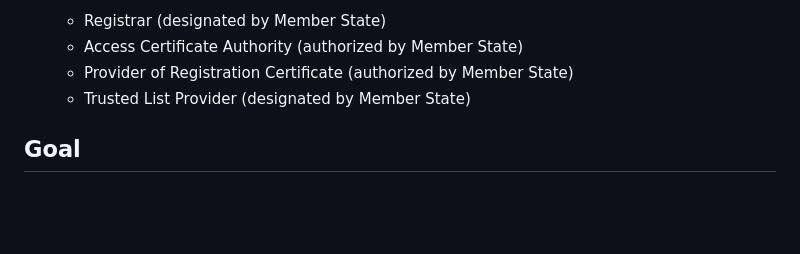
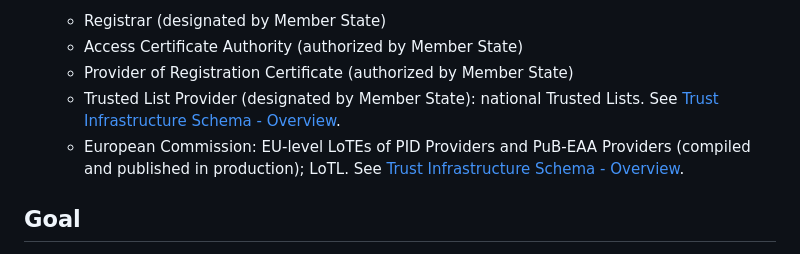
Before and after one commit to webuild-consortium/wp4-trust-group, a Markdown page: task1-use-cases/subtask1-1-onboarding/pid_eaa_provider_onboarding.md, the part around the change. GitHub-like rendering; blank space fills up the shorter version.

Commit message:
chore: clarification about LoTL Provider

```diff
--- a/task1-use-cases/subtask1-1-onboarding/pid_eaa_provider_onboarding.md
+++ b/task1-use-cases/subtask1-1-onboarding/pid_eaa_provider_onboarding.md
@@ -34,7 +34,8 @@ See [Terminology and Acronyms](onboarding-base.md#terminology-and-acronyms) in t
     - Registrar (designated by Member State)
     - Access Certificate Authority (authorized by Member State)
     - Provider of Registration Certificate (authorized by Member State)
-    - Trusted List Provider (designated by Member State)
+    - Trusted List Provider (designated by Member State): national Trusted Lists. See [Trust Infrastructure Schema - Overview](../task2-trust-framework/trust-infrastructure-schema.md#overview).
+    - European Commission: EU-level LoTEs of PID Providers and PuB-EAA Providers (compiled and published in production); LoTL. See [Trust Infrastructure Schema - Overview](../task2-trust-framework/trust-infrastructure-schema.md#overview).
 
 ## Goal
 
```
